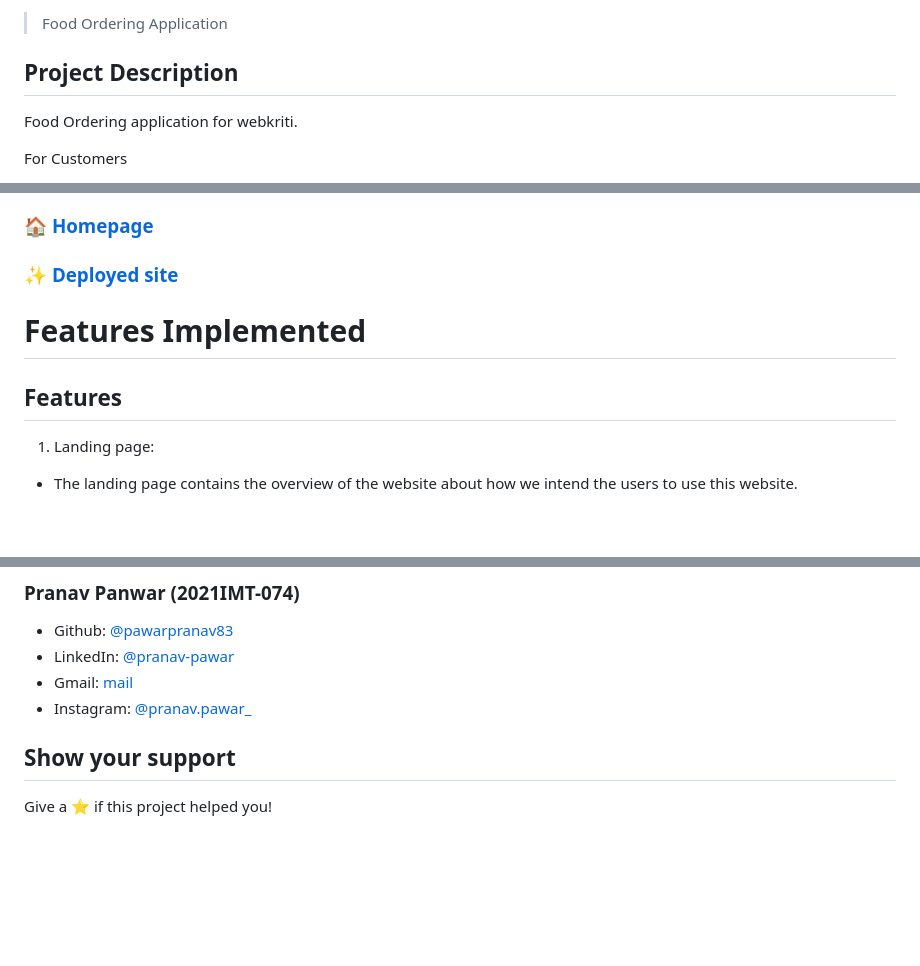
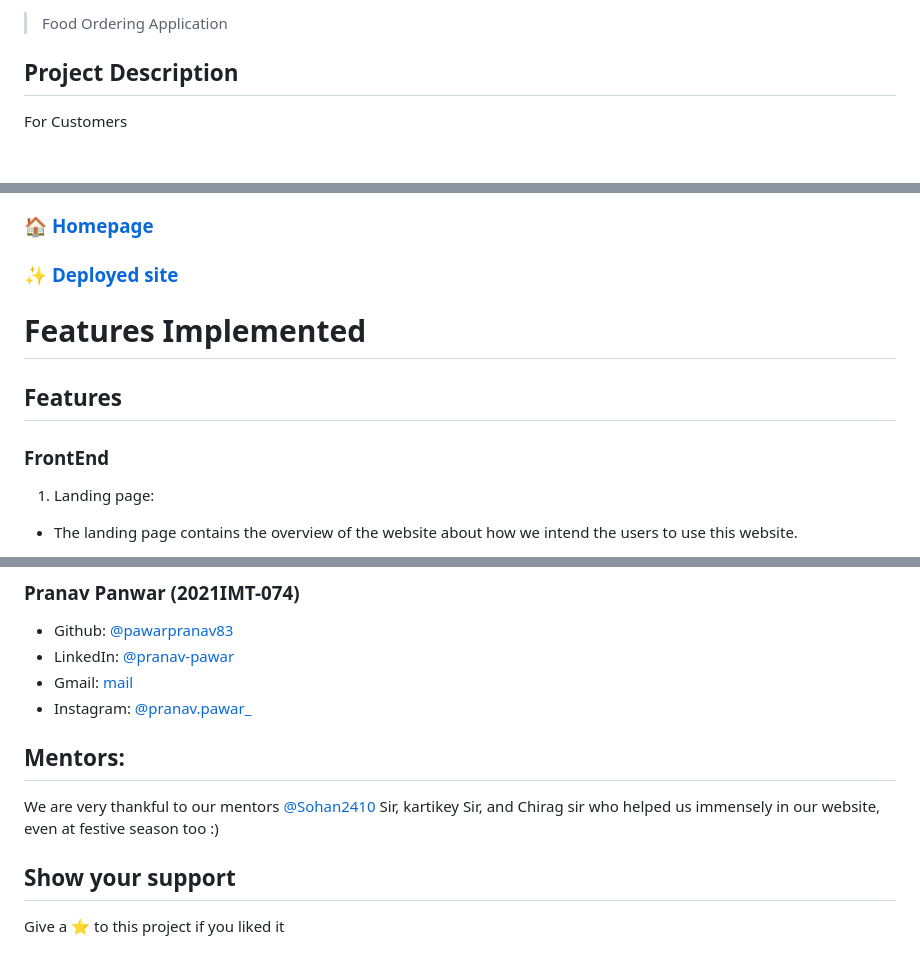
Before and after one commit to udit10101/FoodShades, a Markdown page: README.md, 3 parts joined by grey strips. Rendered like a GitHub page; blank space fills up the shorter version.

```diff
--- a/README.md
+++ b/README.md
@@ -9,8 +9,6 @@
 > Food Ordering Application
 
 ## Project Description
-
-Food Ordering application for webkriti.
 
 For Customers
 
@@ -54,6 +54,8 @@ For Restaurant Owners
 # Features Implemented
 
 ## Features
+
+### FrontEnd
 
 1. Landing page:
 
@@ -134,8 +167,13 @@ Note that database connection string, passport client id & secret keys are in en
 - Github: [@pawarpranav83](https://github.com/pawarpranav83)
 - LinkedIn: [@pranav-pawar](https://www.linkedin.com/in/pranav-pawar-b54954242/)
 - Gmail: [mail](mailto:pawar.pranav83@gmail.com)
-- Instagram: [@pranav.pawar_](https://www.instagram.com/pranav.pawar_/)
+- Instagram: [@pranav.pawar\_](https://www.instagram.com/pranav.pawar_/)
+
+## Mentors:
+
+We are very thankful to our mentors [@Sohan2410](https://github.com/sohan2410) Sir, kartikey Sir, and Chirag sir who helped us immensely in our website,
+even at festive season too :)
 
 ## Show your support
 
-Give a ⭐️ if this project helped you!
+Give a ⭐️ to this project if you liked it
```
Also changed, not shown: other parts of README.md (+62 -29 lines).
